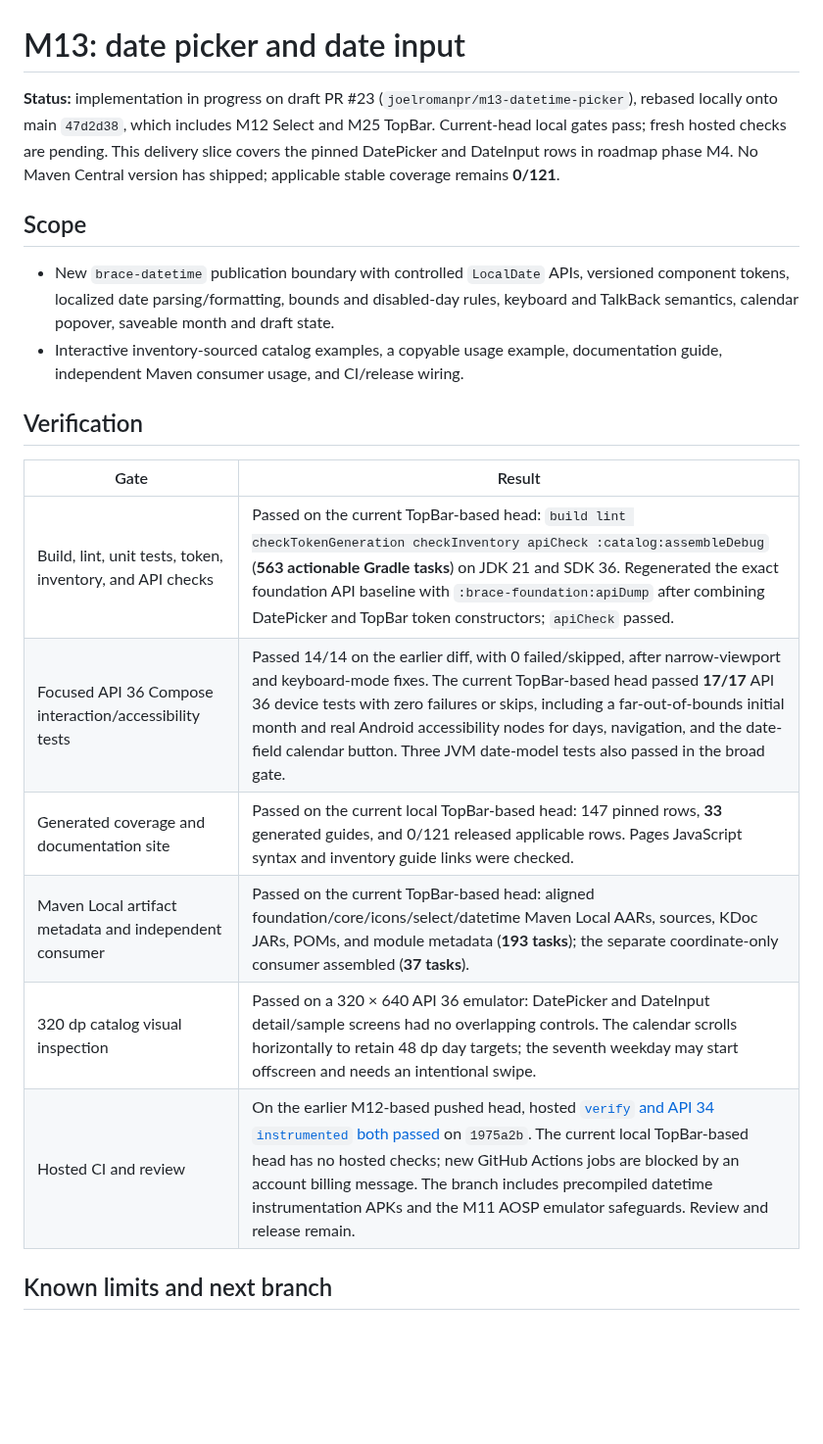
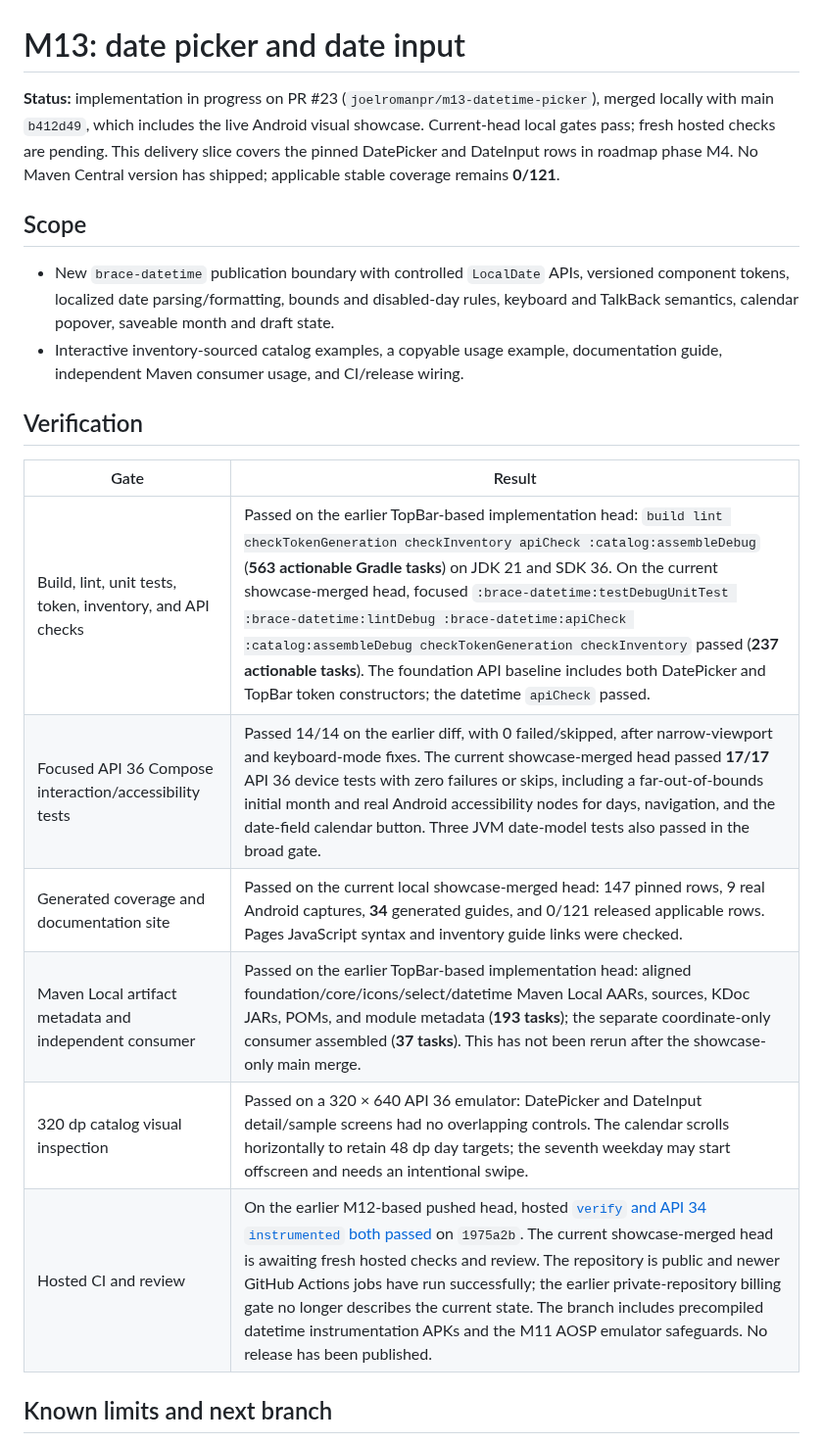
Before and after one commit to joelromanpr/brace-android, a Markdown page: docs/milestones/m13-datetime-picker.md, the part around the change. Shown at 98% size. GitHub-like rendering; blank space fills up the shorter version.

Commit message:
docs(datetime): refresh showcase merge verification

```diff
--- a/docs/milestones/m13-datetime-picker.md
+++ b/docs/milestones/m13-datetime-picker.md
@@ -1,6 +1,6 @@
 # M13: date picker and date input
 
-**Status:** implementation in progress on draft PR #23 (`joelromanpr/m13-datetime-picker`), rebased locally onto main `47d2d38`, which includes M12 Select and M25 TopBar. Current-head local gates pass; fresh hosted checks are pending. This delivery slice covers the pinned DatePicker and DateInput rows in roadmap phase M4. No Maven Central version has shipped; applicable stable coverage remains **0/121**.
+**Status:** implementation in progress on PR #23 (`joelromanpr/m13-datetime-picker`), merged locally with main `b412d49`, which includes the live Android visual showcase. Current-head local gates pass; fresh hosted checks are pending. This delivery slice covers the pinned DatePicker and DateInput rows in roadmap phase M4. No Maven Central version has shipped; applicable stable coverage remains **0/121**.
 
 ## Scope
 
@@ -11,12 +11,12 @@
 
 | Gate | Result |
 | --- | --- |
-| Build, lint, unit tests, token, inventory, and API checks | Passed on the current TopBar-based head: `build lint checkTokenGeneration checkInventory apiCheck :catalog:assembleDebug` (**563 actionable Gradle tasks**) on JDK 21 and SDK 36. Regenerated the exact foundation API baseline with `:brace-foundation:apiDump` after combining DatePicker and TopBar token constructors; `apiCheck` passed. |
-| Focused API 36 Compose interaction/accessibility tests | Passed 14/14 on the earlier diff, with 0 failed/skipped, after narrow-viewport and keyboard-mode fixes. The current TopBar-based head passed **17/17** API 36 device tests with zero failures or skips, including a far-out-of-bounds initial month and real Android accessibility nodes for days, navigation, and the date-field calendar button. Three JVM date-model tests also passed in the broad gate. |
-| Generated coverage and documentation site | Passed on the current local TopBar-based head: 147 pinned rows, **33** generated guides, and 0/121 released applicable rows. Pages JavaScript syntax and inventory guide links were checked. |
-| Maven Local artifact metadata and independent consumer | Passed on the current TopBar-based head: aligned foundation/core/icons/select/datetime Maven Local AARs, sources, KDoc JARs, POMs, and module metadata (**193 tasks**); the separate coordinate-only consumer assembled (**37 tasks**). |
+| Build, lint, unit tests, token, inventory, and API checks | Passed on the earlier TopBar-based implementation head: `build lint checkTokenGeneration checkInventory apiCheck :catalog:assembleDebug` (**563 actionable Gradle tasks**) on JDK 21 and SDK 36. On the current showcase-merged head, focused `:brace-datetime:testDebugUnitTest :brace-datetime:lintDebug :brace-datetime:apiCheck :catalog:assembleDebug checkTokenGeneration checkInventory` passed (**237 actionable tasks**). The foundation API baseline includes both DatePicker and TopBar token constructors; the datetime `apiCheck` passed. |
+| Focused API 36 Compose interaction/accessibility tests | Passed 14/14 on the earlier diff, with 0 failed/skipped, after narrow-viewport and keyboard-mode fixes. The current showcase-merged head passed **17/17** API 36 device tests with zero failures or skips, including a far-out-of-bounds initial month and real Android accessibility nodes for days, navigation, and the date-field calendar button. Three JVM date-model tests also passed in the broad gate. |
+| Generated coverage and documentation site | Passed on the current local showcase-merged head: 147 pinned rows, 9 real Android captures, **34** generated guides, and 0/121 released applicable rows. Pages JavaScript syntax and inventory guide links were checked. |
+| Maven Local artifact metadata and independent consumer | Passed on the earlier TopBar-based implementation head: aligned foundation/core/icons/select/datetime Maven Local AARs, sources, KDoc JARs, POMs, and module metadata (**193 tasks**); the separate coordinate-only consumer assembled (**37 tasks**). This has not been rerun after the showcase-only main merge. |
 | 320 dp catalog visual inspection | Passed on a 320 × 640 API 36 emulator: DatePicker and DateInput detail/sample screens had no overlapping controls. The calendar scrolls horizontally to retain 48 dp day targets; the seventh weekday may start offscreen and needs an intentional swipe. |
-| Hosted CI and review | On the earlier M12-based pushed head, hosted [`verify` and API 34 `instrumented` both passed](https://github.com/joelromanpr/brace-android/actions/runs/36245657756) on `1975a2b`. The current local TopBar-based head has no hosted checks; new GitHub Actions jobs are blocked by an account billing message. The branch includes precompiled datetime instrumentation APKs and the M11 AOSP emulator safeguards. Review and release remain. |
+| Hosted CI and review | On the earlier M12-based pushed head, hosted [`verify` and API 34 `instrumented` both passed](https://github.com/joelromanpr/brace-android/actions/runs/36245657756) on `1975a2b`. The current showcase-merged head is awaiting fresh hosted checks and review. The repository is public and newer GitHub Actions jobs have run successfully; the earlier private-repository billing gate no longer describes the current state. The branch includes precompiled datetime instrumentation APKs and the M11 AOSP emulator safeguards. No release has been published. |
 
 ## Known limits and next branch
 
```
